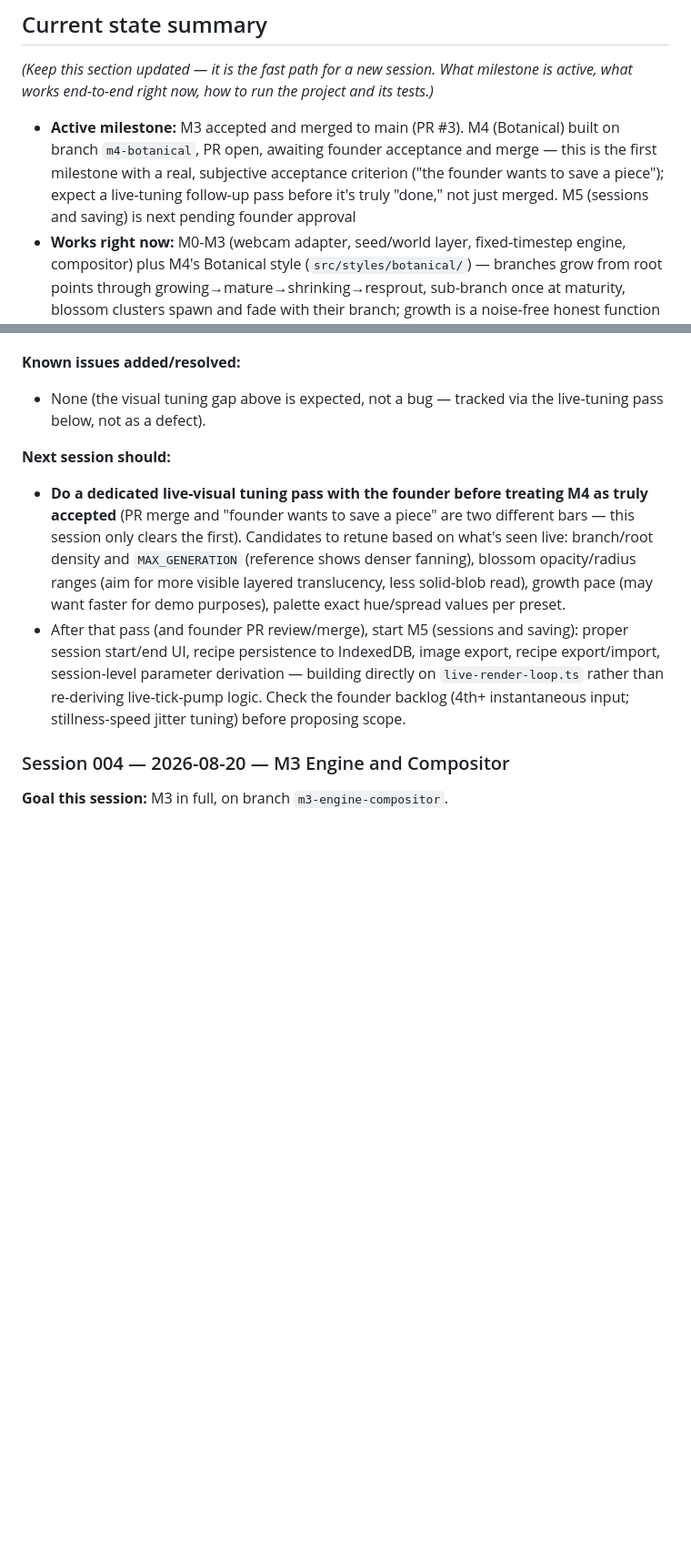
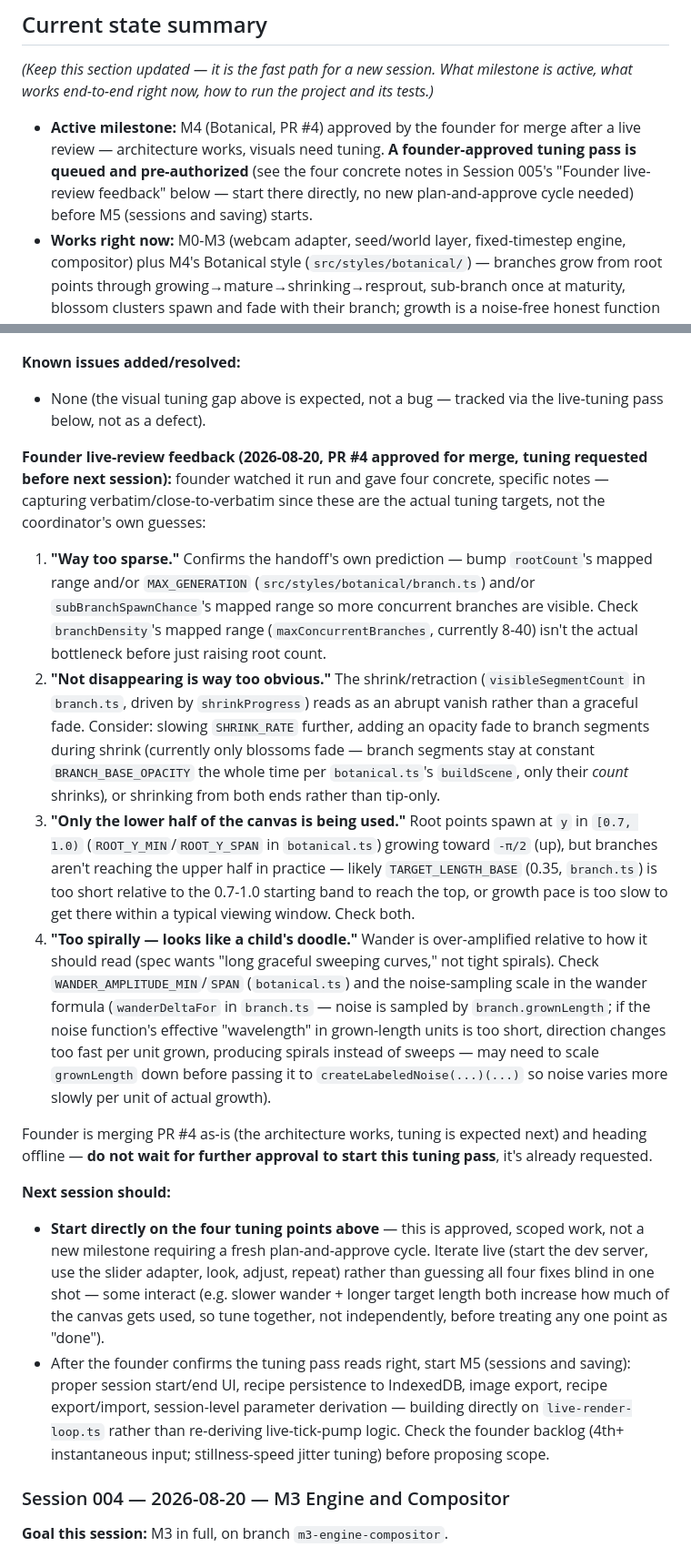
Before and after one commit to stephaniegracefarah/MoveScape-V1, a Markdown page: docs/HANDOFF.md, 2 parts joined by grey strips. Shown at 91% size. Drawn GitHub-style; blank space fills up the shorter version.

Commit message:
Handoff: record founder live-review feedback on M4 (queued tuning pass)

```diff
--- a/docs/HANDOFF.md
+++ b/docs/HANDOFF.md
@@ -10,7 +10,7 @@ Rules for the coordinator writing entries: newest session on top; be specific en
 
 *(Keep this section updated — it is the fast path for a new session. What milestone is active, what works end-to-end right now, how to run the project and its tests.)*
 
-- **Active milestone:** M3 accepted and merged to main (PR #3). M4 (Botanical) built on branch `m4-botanical`, PR open, awaiting founder acceptance and merge — this is the first milestone with a real, subjective acceptance criterion ("the founder wants to save a piece"); expect a live-tuning follow-up pass before it's truly "done," not just merged. M5 (sessions and saving) is next pending founder approval
+- **Active milestone:** M4 (Botanical, PR #4) approved by the founder for merge after a live review — architecture works, visuals need tuning. **A founder-approved tuning pass is queued and pre-authorized** (see the four concrete notes in Session 005's "Founder live-review feedback" below — start there directly, no new plan-and-approve cycle needed) before M5 (sessions and saving) starts.
 - **Works right now:** M0-M3 (webcam adapter, seed/world layer, fixed-timestep engine, compositor) plus M4's Botanical style (`src/styles/botanical/`) — branches grow from root points through growing→mature→shrinking→resprout, sub-branch once at maturity, blossom clusters spawn and fade with their branch; growth is a noise-free honest function of `speed` alone (invariant 6), wander is grown-length-scaled noise (`src/shared/noise.ts` + `src/world/labeled-noise.ts`) so curvature-per-unit-length stays constant regardless of pace. **The app now actually renders art for the first time**: `src/main.ts` builds a real `World` from a persisted userId (`src/app/user-identity.ts`) + today's date, and `src/app/live-render-loop.ts` drives Botanical live from the webcam/slider adapter in real time (the invariant-4 "live session is a replay of a recording being written in real time" unification, pause-aware) — a `<canvas>` plus 3 palette-switcher buttons (Default/Crimson Bloom/Twilight, `src/styles/botanical/palettes.ts`) are visible in the running app. Verified live via a Playwright-driven headless Chromium session (see Session 005): real growth, working palette switching, zero console errors. 158 unit tests passing (119 from M0-M3 + 39 new); production bundle still verified to contain zero slider code and no trace of the test-only `@napi-rs/canvas` dependency
 - **Run:** `npm install`, then `npm run dev` (webcam needs a browser + camera; "Use sliders" appears in dev builds only)
 - **Test:** `npm test` (also `npm run lint`, `npm run typecheck`, `npm run build`)
@@ -70,9 +70,17 @@ Rules for the coordinator writing entries: newest session on top; be specific en
 **Known issues added/resolved:**
 - None (the visual tuning gap above is expected, not a bug — tracked via the live-tuning pass below, not as a defect).
 
+**Founder live-review feedback (2026-08-20, PR #4 approved for merge, tuning requested before next session):** founder watched it run and gave four concrete, specific notes — capturing verbatim/close-to-verbatim since these are the actual tuning targets, not the coordinator's own guesses:
+1. **"Way too sparse."** Confirms the handoff's own prediction — bump `rootCount`'s mapped range and/or `MAX_GENERATION` (`src/styles/botanical/branch.ts`) and/or `subBranchSpawnChance`'s mapped range so more concurrent branches are visible. Check `branchDensity`'s mapped range (`maxConcurrentBranches`, currently 8-40) isn't the actual bottleneck before just raising root count.
+2. **"Not disappearing is way too obvious."** The shrink/retraction (`visibleSegmentCount` in `branch.ts`, driven by `shrinkProgress`) reads as an abrupt vanish rather than a graceful fade. Consider: slowing `SHRINK_RATE` further, adding an opacity fade to branch segments during shrink (currently only blossoms fade — branch segments stay at constant `BRANCH_BASE_OPACITY` the whole time per `botanical.ts`'s `buildScene`, only their *count* shrinks), or shrinking from both ends rather than tip-only.
+3. **"Only the lower half of the canvas is being used."** Root points spawn at `y` in `[0.7, 1.0)` (`ROOT_Y_MIN`/`ROOT_Y_SPAN` in `botanical.ts`) growing toward `-π/2` (up), but branches aren't reaching the upper half in practice — likely `TARGET_LENGTH_BASE` (0.35, `branch.ts`) is too short relative to the 0.7-1.0 starting band to reach the top, or growth pace is too slow to get there within a typical viewing window. Check both.
+4. **"Too spirally — looks like a child's doodle."** Wander is over-amplified relative to how it should read (spec wants "long graceful sweeping curves," not tight spirals). Check `WANDER_AMPLITUDE_MIN`/`SPAN` (`botanical.ts`) and the noise-sampling scale in the wander formula (`wanderDeltaFor` in `branch.ts` — noise is sampled by `branch.grownLength`; if the noise function's effective "wavelength" in grown-length units is too short, direction changes too fast per unit grown, producing spirals instead of sweeps — may need to scale `grownLength` down before passing it to `createLabeledNoise(...)(...)` so noise varies more slowly per unit of actual growth).
+
+Founder is merging PR #4 as-is (the architecture works, tuning is expected next) and heading offline — **do not wait for further approval to start this tuning pass**, it's already requested.
+
 **Next session should:**
-- **Do a dedicated live-visual tuning pass with the founder before treating M4 as truly accepted** (PR merge and "founder wants to save a piece" are two different bars — this session only clears the first). Candidates to retune based on what's seen live: branch/root density and `MAX_GENERATION` (reference shows denser fanning), blossom opacity/radius ranges (aim for more visible layered translucency, less solid-blob read), growth pace (may want faster for demo purposes), palette exact hue/spread values per preset.
-- After that pass (and founder PR review/merge), start M5 (sessions and saving): proper session start/end UI, recipe persistence to IndexedDB, image export, recipe export/import, session-level parameter derivation — building directly on `live-render-loop.ts` rather than re-deriving live-tick-pump logic. Check the founder backlog (4th+ instantaneous input; stillness-speed jitter tuning) before proposing scope.
+- **Start directly on the four tuning points above** — this is approved, scoped work, not a new milestone requiring a fresh plan-and-approve cycle. Iterate live (start the dev server, use the slider adapter, look, adjust, repeat) rather than guessing all four fixes blind in one shot — some interact (e.g. slower wander + longer target length both increase how much of the canvas gets used, so tune together, not independently, before treating any one point as "done").
+- After the founder confirms the tuning pass reads right, start M5 (sessions and saving): proper session start/end UI, recipe persistence to IndexedDB, image export, recipe export/import, session-level parameter derivation — building directly on `live-render-loop.ts` rather than re-deriving live-tick-pump logic. Check the founder backlog (4th+ instantaneous input; stillness-speed jitter tuning) before proposing scope.
 
 ### Session 004 — 2026-08-20 — M3 Engine and Compositor
 
```
